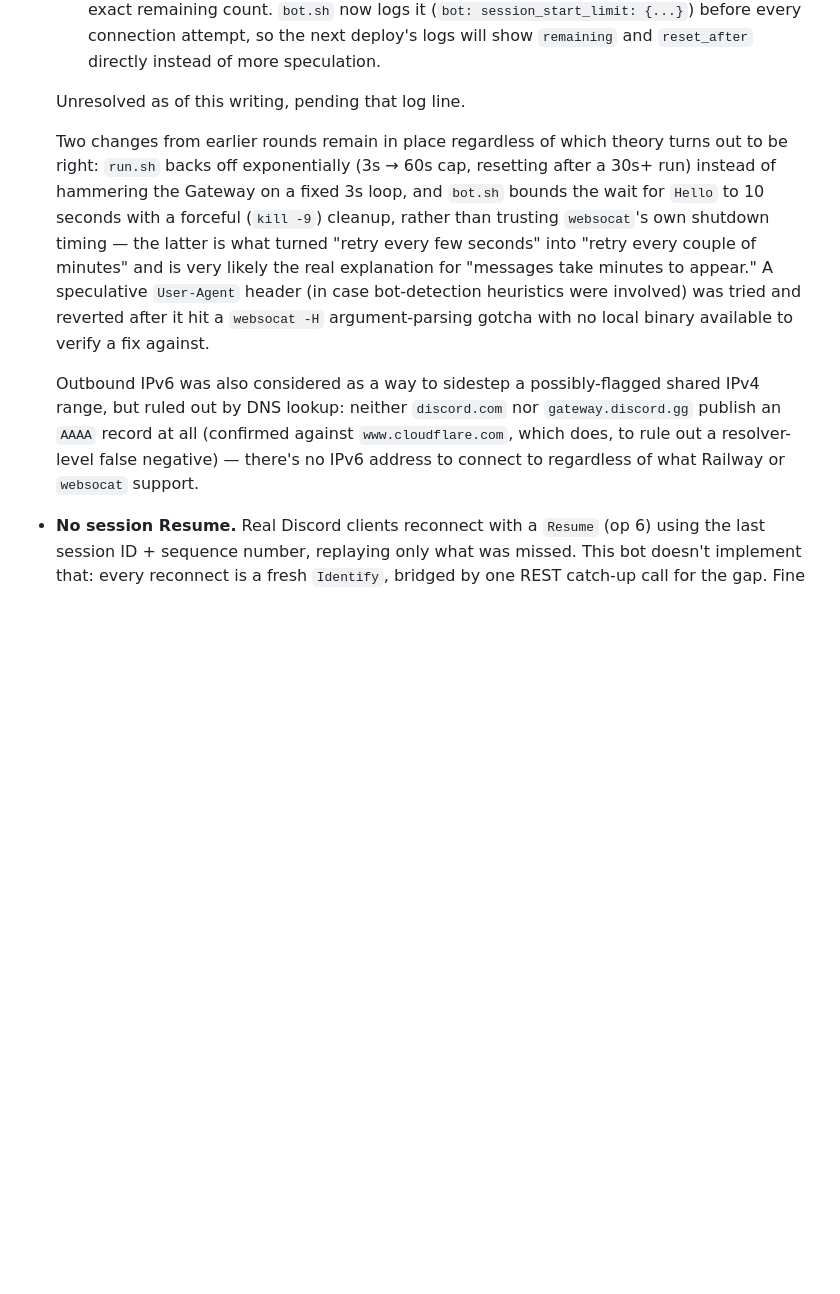
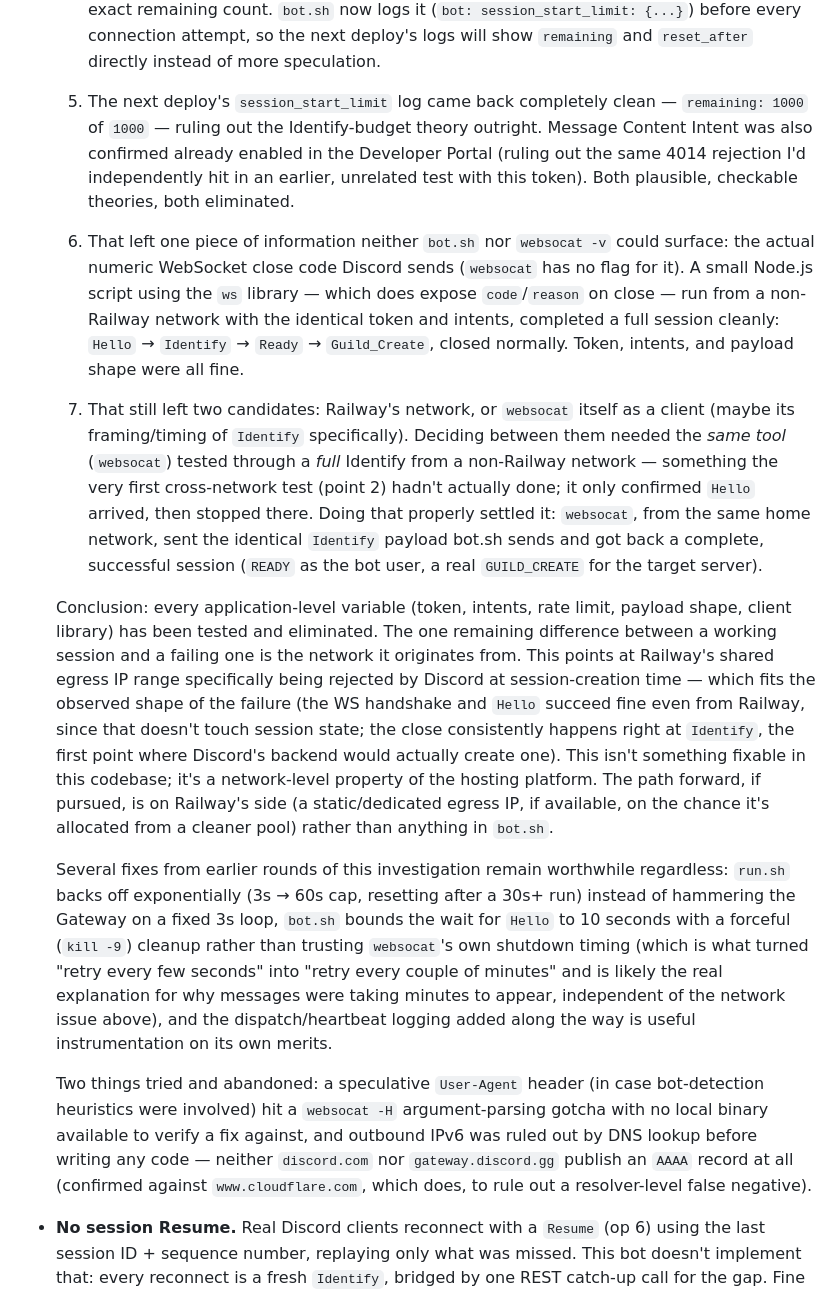
Before and after one commit to smerwin/railway, a Markdown page: README.md, the part around the change. GitHub-like rendering; blank space fills up the shorter version.

Commit message:
Document the conclusive finding: Railway's network, not the code
Closes out the Gateway investigation writeup. session_start_limit came
back clean (1000/1000), Message Content Intent was confirmed already
enabled, and a full Identify-through-Ready session succeeded from a
non-Railway network with both a Node/ws client and websocat itself
(the same tool that fails on Railway, sending the identical payload).
Every application-level variable has now been tested and eliminated --
token, intents, rate limit, payload shape, client library -- leaving
the network as the only remaining difference between a working session
and a failing one. Recorded as a platform-level limitation rather than
a bug in this codebase, with the fixes from earlier rounds (backoff,
the 10s Hello timeout, dispatch/heartbeat logging) kept since they're
worthwhile independent of this conclusion.

```diff
--- a/README.md
+++ b/README.md
@@ -290,27 +290,64 @@ timer, an Identify payload) rather than WebSocket itself. That's what
      attempt, so the next deploy's logs will show `remaining` and
      `reset_after` directly instead of more speculation.
 
-  Unresolved as of this writing, pending that log line.
+  5. The next deploy's `session_start_limit` log came back completely
+     clean — `remaining: 1000` of `1000` — ruling out the Identify-budget
+     theory outright. Message Content Intent was also confirmed already
+     enabled in the Developer Portal (ruling out the same 4014 rejection
+     I'd independently hit in an earlier, unrelated test with this
+     token). Both plausible, checkable theories, both eliminated.
+  6. That left one piece of information neither `bot.sh` nor `websocat
+     -v` could surface: the actual numeric WebSocket close code Discord
+     sends (`websocat` has no flag for it). A small Node.js script using
+     the `ws` library — which does expose `code`/`reason` on close —
+     run from a non-Railway network with the identical token and
+     intents, completed a full session cleanly: `Hello` → `Identify` →
+     `Ready` → `Guild_Create`, closed normally. Token, intents, and
+     payload shape were all fine.
+  7. That still left two candidates: Railway's network, or `websocat`
+     itself as a client (maybe its framing/timing of `Identify`
+     specifically). Deciding between them needed the *same tool*
+     (`websocat`) tested through a *full* Identify from a non-Railway
+     network — something the very first cross-network test (point 2)
+     hadn't actually done; it only confirmed `Hello` arrived, then
+     stopped there. Doing that properly settled it: `websocat`, from the
+     same home network, sent the identical `Identify` payload bot.sh
+     sends and got back a complete, successful session (`READY` as the
+     bot user, a real `GUILD_CREATE` for the target server).
 
-  Two changes from earlier rounds remain in place regardless of which
-  theory turns out to be right: `run.sh` backs off exponentially (3s →
-  60s cap, resetting after a 30s+ run) instead of hammering the Gateway
-  on a fixed 3s loop, and `bot.sh` bounds the wait for `Hello` to 10
-  seconds with a forceful (`kill -9`) cleanup, rather than trusting
-  `websocat`'s own shutdown timing — the latter is what turned "retry
-  every few seconds" into "retry every couple of minutes" and is very
-  likely the real explanation for "messages take minutes to appear."
-  A speculative `User-Agent` header (in case bot-detection heuristics
-  were involved) was tried and reverted after it hit a `websocat -H`
-  argument-parsing gotcha with no local binary available to verify a
-  fix against.
+  Conclusion: every application-level variable (token, intents, rate
+  limit, payload shape, client library) has been tested and eliminated.
+  The one remaining difference between a working session and a failing
+  one is the network it originates from. This points at Railway's
+  shared egress IP range specifically being rejected by Discord at
+  session-creation time — which fits the observed shape of the failure
+  (the WS handshake and `Hello` succeed fine even from Railway, since
+  that doesn't touch session state; the close consistently happens right
+  at `Identify`, the first point where Discord's backend would actually
+  create one). This isn't something fixable in this codebase; it's a
+  network-level property of the hosting platform. The path forward, if
+  pursued, is on Railway's side (a static/dedicated egress IP, if
+  available, on the chance it's allocated from a cleaner pool) rather
+  than anything in `bot.sh`.
 
-  Outbound IPv6 was also considered as a way to sidestep a
-  possibly-flagged shared IPv4 range, but ruled out by DNS lookup:
-  neither `discord.com` nor `gateway.discord.gg` publish an `AAAA`
-  record at all (confirmed against `www.cloudflare.com`, which does, to
-  rule out a resolver-level false negative) — there's no IPv6 address
-  to connect to regardless of what Railway or `websocat` support.
+  Several fixes from earlier rounds of this investigation remain
+  worthwhile regardless: `run.sh` backs off exponentially (3s → 60s cap,
+  resetting after a 30s+ run) instead of hammering the Gateway on a
+  fixed 3s loop, `bot.sh` bounds the wait for `Hello` to 10 seconds with
+  a forceful (`kill -9`) cleanup rather than trusting `websocat`'s own
+  shutdown timing (which is what turned "retry every few seconds" into
+  "retry every couple of minutes" and is likely the real explanation for
+  why messages were taking minutes to appear, independent of the network
+  issue above), and the dispatch/heartbeat logging added along the way
+  is useful instrumentation on its own merits.
+
+  Two things tried and abandoned: a speculative `User-Agent` header (in
+  case bot-detection heuristics were involved) hit a `websocat -H`
+  argument-parsing gotcha with no local binary available to verify a fix
+  against, and outbound IPv6 was ruled out by DNS lookup before writing
+  any code — neither `discord.com` nor `gateway.discord.gg` publish an
+  `AAAA` record at all (confirmed against `www.cloudflare.com`, which
+  does, to rule out a resolver-level false negative).
 - **No session Resume.** Real Discord clients reconnect with a `Resume`
   (op 6) using the last session ID + sequence number, replaying only
   what was missed. This bot doesn't implement that: every reconnect is a
```
